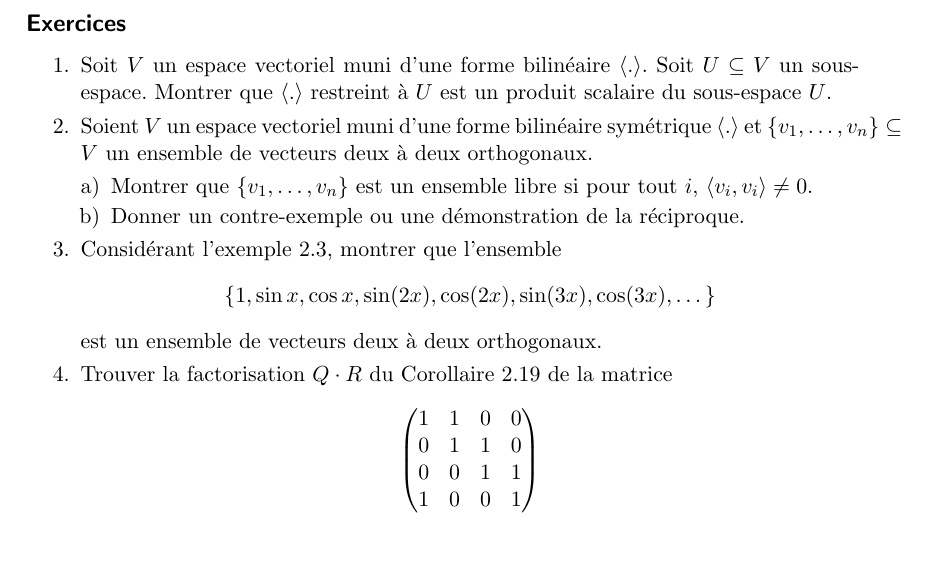
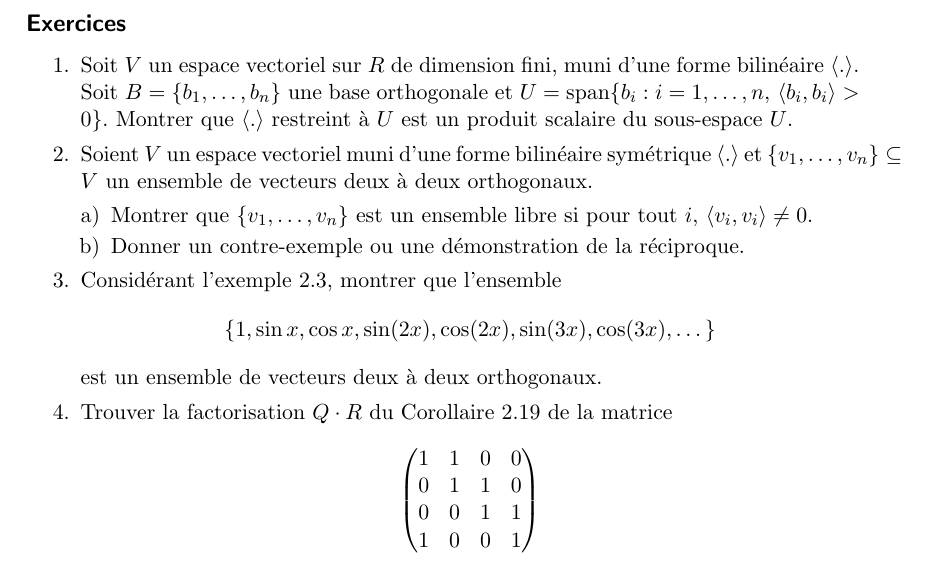
Before and after one commit to EisenIn/Algebre-Lineaire-2, a LaTeX book (notes.tex, which reads chapter01-produits-scalaires.tex): part of page 36 of 99, cut so that both start at the same text. Compiled offline with pdfLaTeX.

Commit message:
Update chapter01-produits-scalaires.tex

```diff
--- a/chapter01-produits-scalaires.tex
+++ b/chapter01-produits-scalaires.tex
@@ -1363,7 +1362,7 @@ et alors
 
 \begin{enumerate}
 
-\item Soit $V$ un espace vectoriel muni d'une forme bilinéaire $\pscal{.}$. Soit $U \subseteq V$ un sous-espace. Montrer que $\pscal{.}$ restreint à $U$ est un produit scalaire du sous-espace $U$.
+\item Soit $V$ un espace vectoriel sur $R$ de dimension fini, muni d'une forme bilinéaire $\pscal{.}$. Soit $B = \{b_1,\dots,b_n\}$ une base orthogonale et  $U = \spa \{ b_i :  i=1,\dots,n, \, 〈b_i,b_i〉 >0\}$. Montrer que $\pscal{.}$ restreint à $U$ est un produit scalaire du sous-espace $U$.
 \item Soient $V$ un espace vectoriel muni d'une forme bilinéaire symétrique $\pscal{.}$ et $\{v_1,\dots,v_n\} \subseteq V$ un ensemble de
 vecteurs deux à deux orthogonaux.
   \begin{enumerate}[a)]
```
Also changed, not shown: chapter01-produits-scalaires.tex (1 more changed lines).
